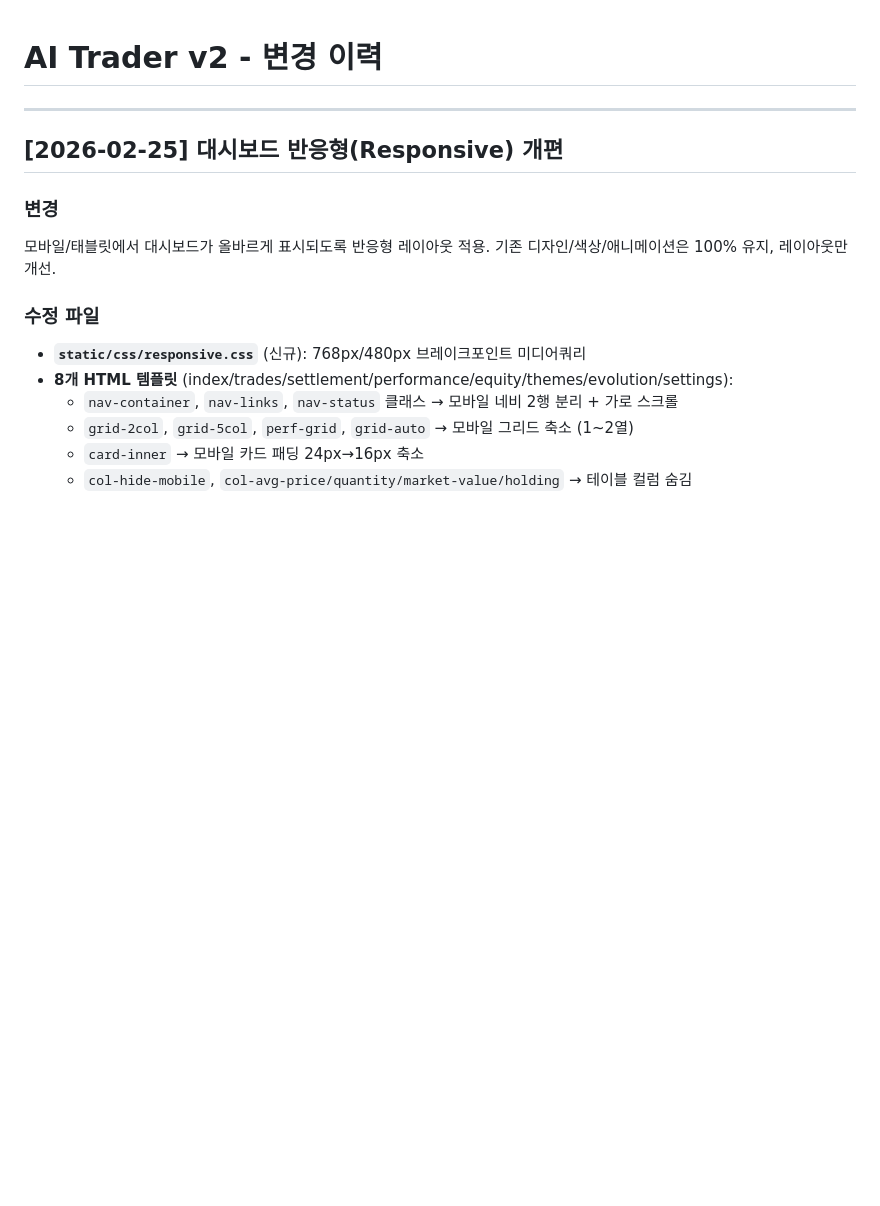
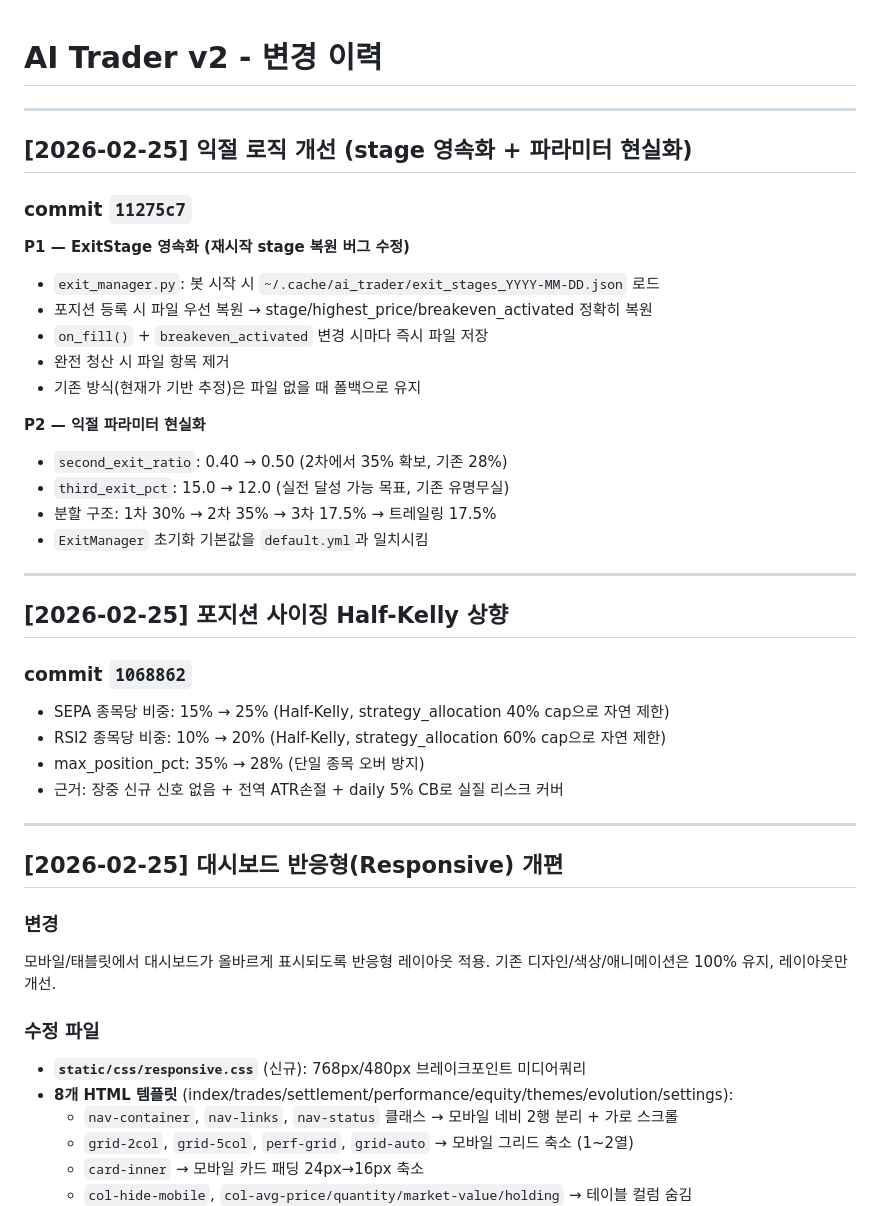
Before and after one commit to qwq-partners/ai-trader-v2, a Markdown page: CHANGELOG.md, the part around the change. Drawn GitHub-style; blank space fills up the shorter version.

Commit message:
docs: CHANGELOG 업데이트 (stage 영속화, 사이징 Half-Kelly)

```diff
--- a/CHANGELOG.md
+++ b/CHANGELOG.md
@@ -1,4 +1,33 @@
 # AI Trader v2 - 변경 이력
+
+---
+
+## [2026-02-25] 익절 로직 개선 (stage 영속화 + 파라미터 현실화)
+
+### commit `11275c7`
+
+**P1 — ExitStage 영속화 (재시작 stage 복원 버그 수정)**
+- `exit_manager.py`: 봇 시작 시 `~/.cache/ai_trader/exit_stages_YYYY-MM-DD.json` 로드
+- 포지션 등록 시 파일 우선 복원 → stage/highest_price/breakeven_activated 정확히 복원
+- `on_fill()` + `breakeven_activated` 변경 시마다 즉시 파일 저장
+- 완전 청산 시 파일 항목 제거
+- 기존 방식(현재가 기반 추정)은 파일 없을 때 폴백으로 유지
+
+**P2 — 익절 파라미터 현실화**
+- `second_exit_ratio`: 0.40 → 0.50 (2차에서 35% 확보, 기존 28%)
+- `third_exit_pct`: 15.0 → 12.0 (실전 달성 가능 목표, 기존 유명무실)
+- 분할 구조: 1차 30% → 2차 35% → 3차 17.5% → 트레일링 17.5%
+- `ExitManager` 초기화 기본값을 `default.yml`과 일치시킴
+
+---
+
+## [2026-02-25] 포지션 사이징 Half-Kelly 상향
+
+### commit `1068862`
+- SEPA 종목당 비중: 15% → 25% (Half-Kelly, strategy_allocation 40% cap으로 자연 제한)
+- RSI2 종목당 비중: 10% → 20% (Half-Kelly, strategy_allocation 60% cap으로 자연 제한)
+- max_position_pct: 35% → 28% (단일 종목 오버 방지)
+- 근거: 장중 신규 신호 없음 + 전역 ATR손절 + daily 5% CB로 실질 리스크 커버
 
 ---
 
```
